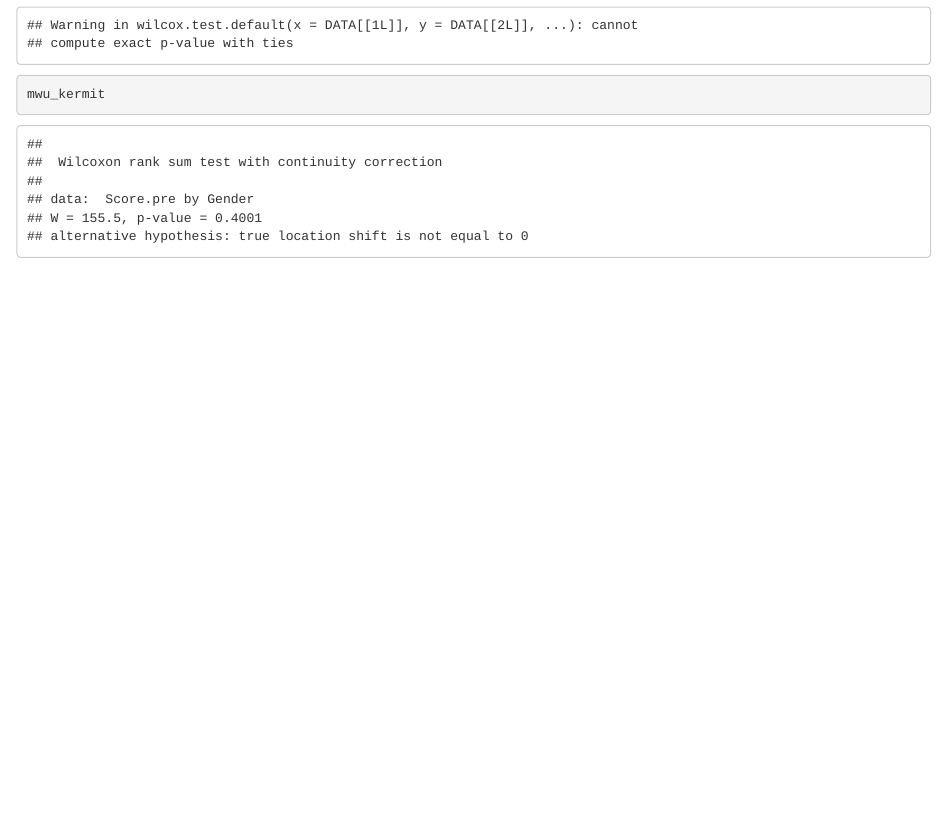
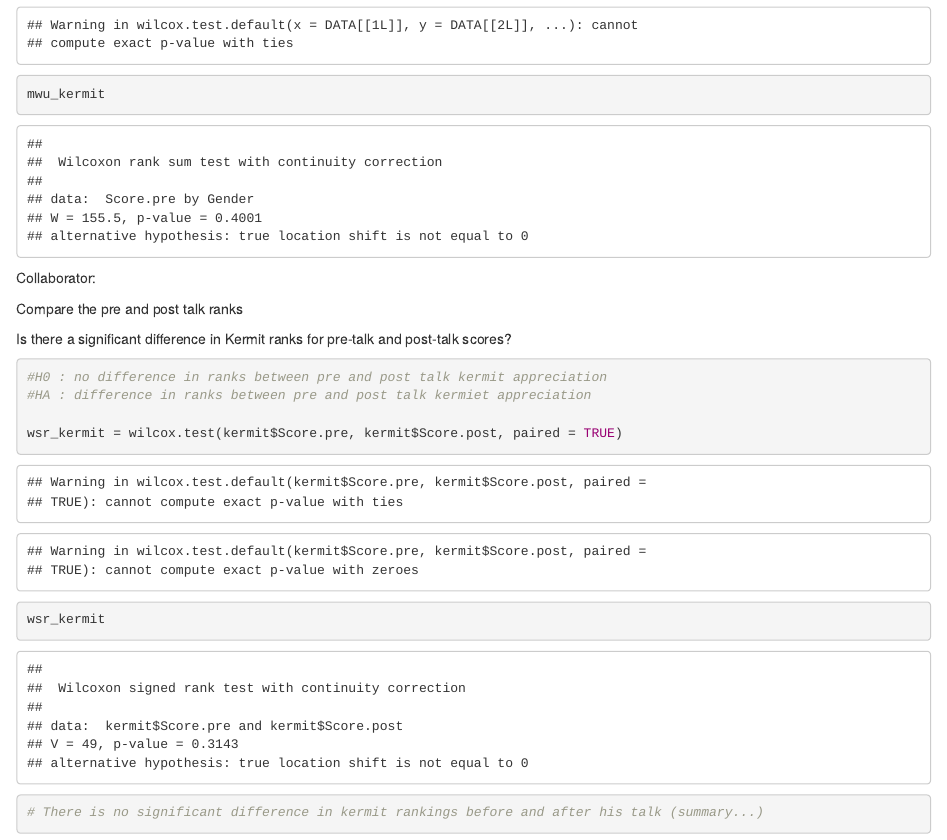
Before and after one commit to reneealbrecht1/lab-7-rank-renee, an R Markdown document (lab 7.Rmd): the page in a window 1100 px wide, from 1710 px down. Rendered offline with R 4.5, knitr and Pandoc, with nearby package versions.

Commit message:
Added a rank paired test between pre and post talk kermit scores

````diff
--- a/lab 7.Rmd
+++ b/lab 7.Rmd
@@ -50,3 +50,19 @@ mwu_kermit
 
 
 ```
+
+Collaborator:
+
+Compare the pre and post talk ranks
+
+Is there a significant difference in Kermit ranks for pre-talk and post-talk scores?
+
+```{r}
+#H0 : no difference in ranks between pre and post talk kermit appreciation
+#HA : difference in ranks between pre and post talk kermiet appreciation
+
+wsr_kermit = wilcox.test(kermit$Score.pre, kermit$Score.post, paired = TRUE)
+wsr_kermit
+
+# There is no significant difference in kermit rankings before and after his talk (summary...)
+```
````
